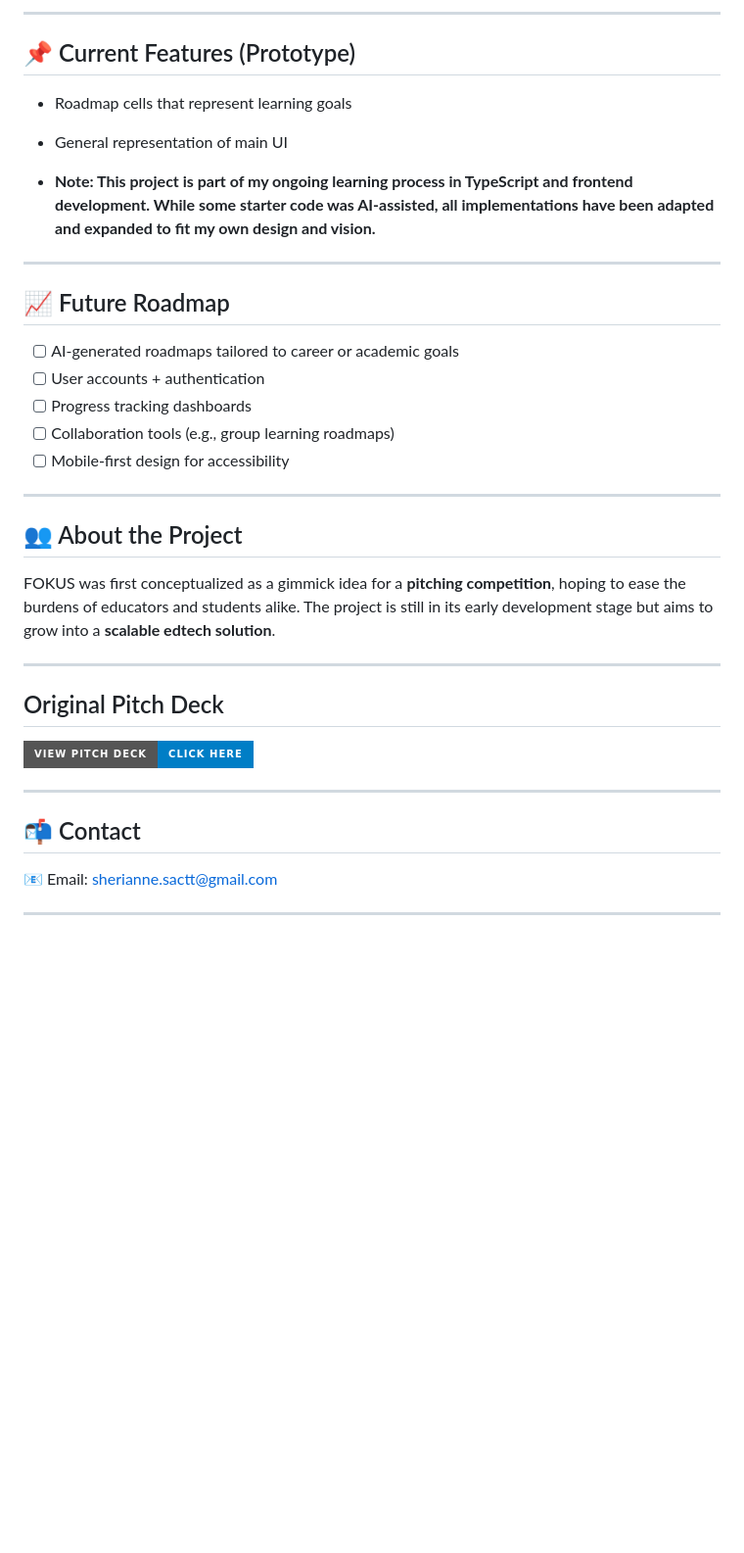
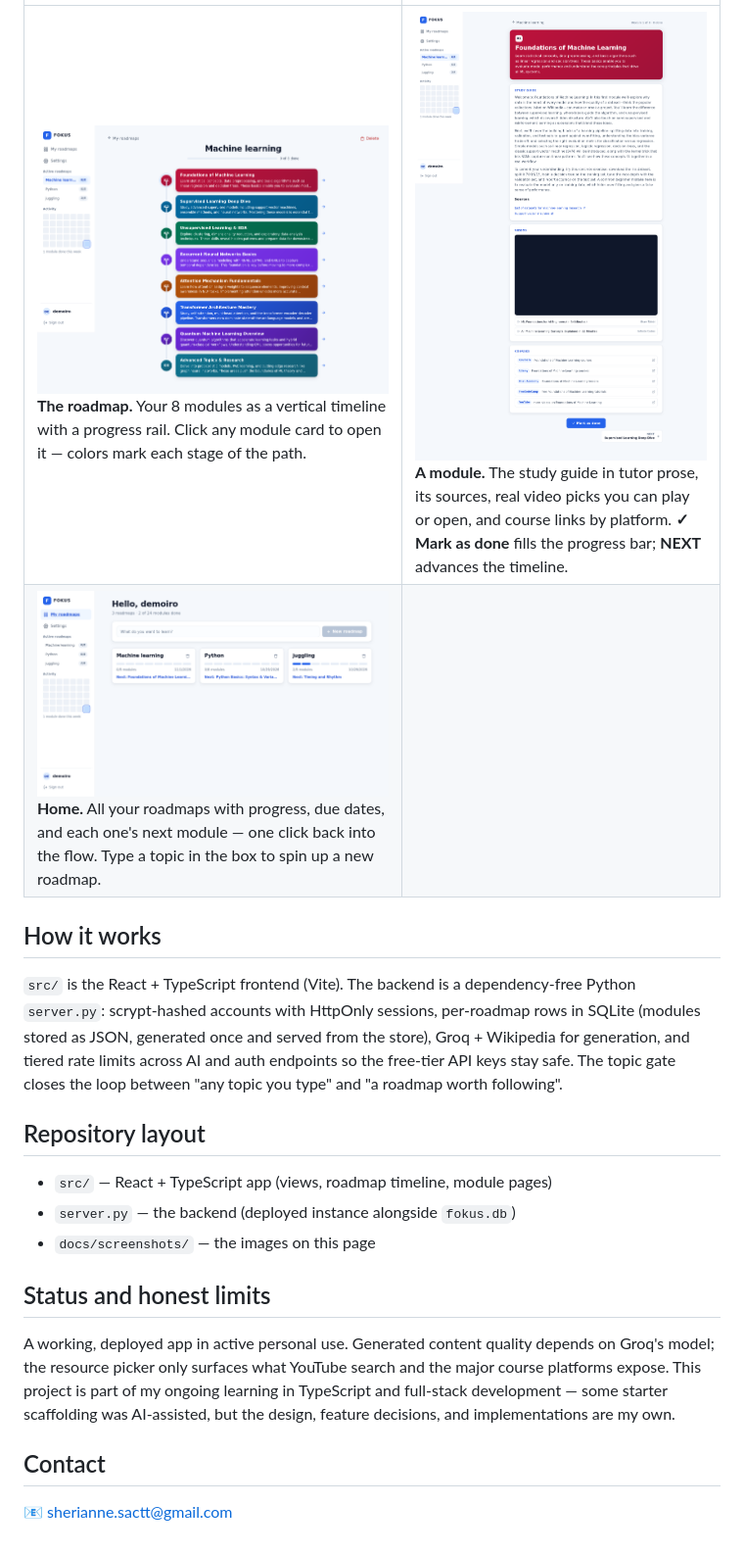
Before and after one commit to ttc-099/fokus, a Markdown page: README.md, the part around one of its changes. Shown at 98% size. Rendered like a GitHub page; pictures changed too: docs/screenshots/1-dashboard.png (added), docs/screenshots/2-roadmap.png (added), docs/screenshots/3-module.png (added); badges without logos; blank space fills up the shorter version.

```diff
--- a/README.md
+++ b/README.md
@@ -23,40 +25,23 @@ FOKUS is a web app designed to help learners create and follow **personalized, A
 
----
+| | |
+|---|---|
+| ![Roadmap](docs/screenshots/2-roadmap.png) **The roadmap.** Your 8 modules as a vertical timeline with a progress rail. Click any module card to open it — colors mark each stage of the path. | ![Module](docs/screenshots/3-module.png) **A module.** The study guide in tutor prose, its sources, real video picks you can play or open, and course links by platform. **✓ Mark as done** fills the progress bar; **NEXT** advances the timeline. |
+| ![Dashboard](docs/screenshots/1-dashboard.png) **Home.** All your roadmaps with progress, due dates, and each one's next module — one click back into the flow. Type a topic in the box to spin up a new roadmap. | |
 
-## 📌 Current Features (Prototype)
+## How it works
 
-* Roadmap cells that represent learning goals
-* General representation of main UI
+`src/` is the React + TypeScript frontend (Vite). The backend is a dependency-free Python `server.py`: scrypt-hashed accounts with HttpOnly sessions, per-roadmap rows in SQLite (modules stored as JSON, generated once and served from the store), Groq + Wikipedia for generation, and tiered rate limits across AI and auth endpoints so the free-tier API keys stay safe. The topic gate closes the loop between "any topic you type" and "a roadmap worth following".
 
-* **Note: This project is part of my ongoing learning process in TypeScript and frontend development. While some starter code was AI-assisted, all implementations have been adapted and expanded to fit my own design and vision.**
+## Repository layout
 
----
+- `src/` — React + TypeScript app (views, roadmap timeline, module pages)
+- `server.py` — the backend (deployed instance alongside `fokus.db`)
+- `docs/screenshots/` — the images on this page
 
-## 📈 Future Roadmap
+## Status and honest limits
 
-* [ ] AI-generated roadmaps tailored to career or academic goals
-* [ ] User accounts + authentication
-* [ ] Progress tracking dashboards
-* [ ] Collaboration tools (e.g., group learning roadmaps)
-* [ ] Mobile-first design for accessibility
+A working, deployed app in active personal use. Generated content quality depends on Groq's model; the resource picker only surfaces what YouTube search and the major course platforms expose. This project is part of my ongoing learning in TypeScript and full-stack development — some starter scaffolding was AI-assisted, but the design, feature decisions, and implementations are my own.
 
----
+## Contact
 
-## 👥 About the Project
-
-FOKUS was first conceptualized as a gimmick idea for a **pitching competition**, hoping to ease the burdens of educators and students alike. The project is still in its early development stage but aims to grow into a **scalable edtech solution**.
-
----
-
-## Original Pitch Deck
-<a href="https://www.canva.com/design/DAGvq1zD1Iw/HU_JbNEXYYWzOLt2WvFHTg/edit?utm_content=DAGvq1zD1Iw&utm_campaign=designshare&utm_medium=link2&utm_source=sharebutton" target="_blank">
-  <img src="https://img.shields.io/badge/View%20Pitch%20Deck-Click%20Here-blue?style=for-the-badge" />
-</a>
-
----
-
-## 📬 Contact
-
-📧 Email: sherianne.sactt@gmail.com
-
----
+📧 sherianne.sactt@gmail.com
```
Also changed, not shown: other parts of README.md (+17 -15 lines).
